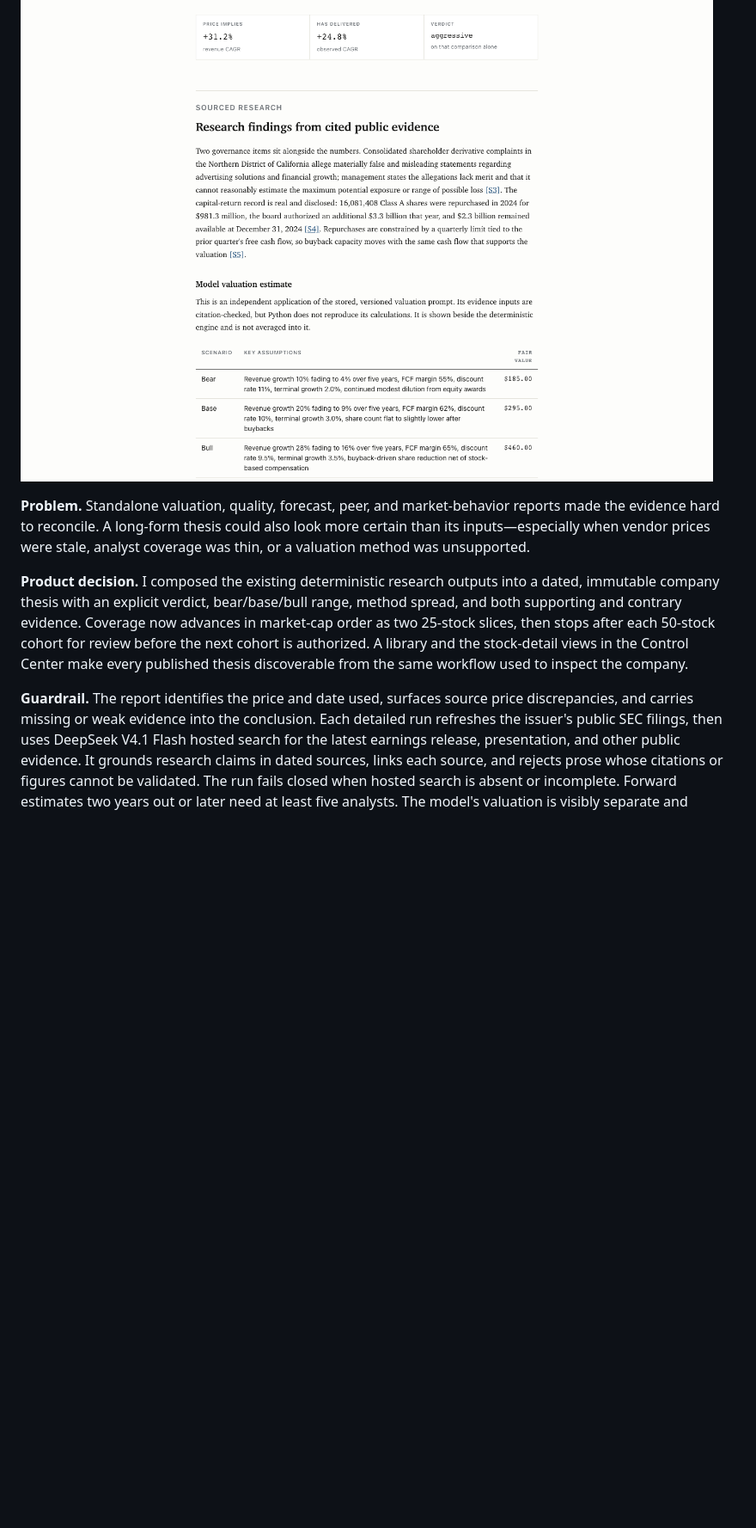
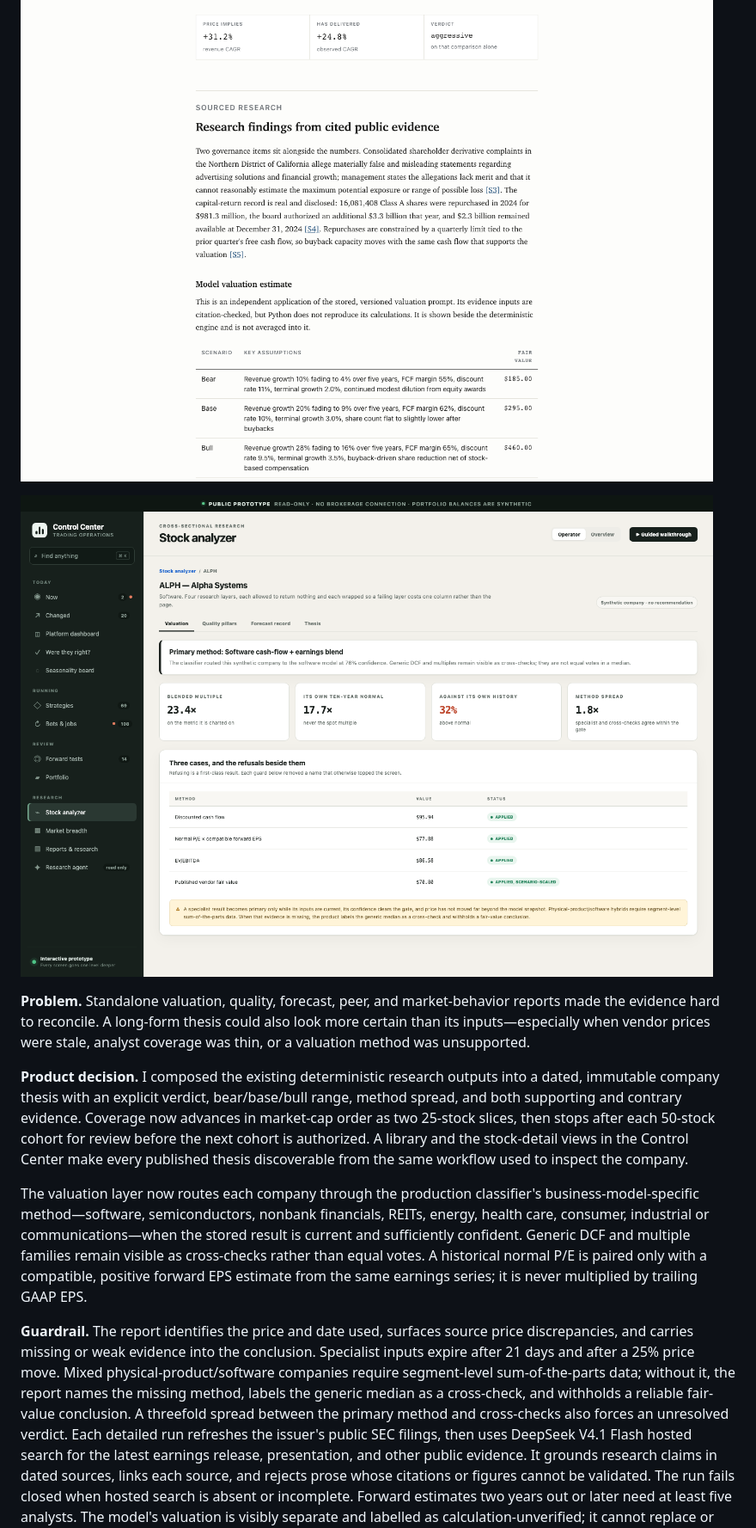
Before and after one commit to pranaypatil02/trading-control-center, a Markdown page: README.md, the part around the change. Shown: that part at 86% size. Drawn GitHub-style; pictures changed too: screenshots/41-company-specific-valuation.png (added); blank space fills up the shorter version.

Commit message:
docs: showcase fitted valuation methodology

```diff
--- a/README.md
+++ b/README.md
@@ -308,6 +308,8 @@ instead of being presented as financial research.
 
 ![Evidence-bound equity thesis](screenshots/24-equity-thesis.png)
 
+![Business-model-specific valuation routing](screenshots/41-company-specific-valuation.png)
+
 **Problem.** Standalone valuation, quality, forecast, peer, and market-behavior
 reports made the evidence hard to reconcile. A long-form thesis could also look
 more certain than its inputs—especially when vendor prices were stale, analyst
@@ -321,8 +323,21 @@ advances in market-cap order as two 25-stock slices, then stops after each
 the stock-detail views in the Control Center make every published thesis
 discoverable from the same workflow used to inspect the company.
 
+The valuation layer now routes each company through the production classifier's
+business-model-specific method—software, semiconductors, nonbank financials,
+REITs, energy, health care, consumer, industrial or communications—when the
+stored result is current and sufficiently confident. Generic DCF and multiple
+families remain visible as cross-checks rather than equal votes. A historical
+normal P/E is paired only with a compatible, positive forward EPS estimate from
+the same earnings series; it is never multiplied by trailing GAAP EPS.
+
 **Guardrail.** The report identifies the price and date used, surfaces source
 price discrepancies, and carries missing or weak evidence into the conclusion.
+Specialist inputs expire after 21 days and after a 25% price move. Mixed
+physical-product/software companies require segment-level sum-of-the-parts data;
+without it, the report names the missing method, labels the generic median as a
+cross-check, and withholds a reliable fair-value conclusion. A threefold spread
+between the primary method and cross-checks also forces an unresolved verdict.
 Each detailed run refreshes the issuer's public SEC filings, then uses DeepSeek
 V4.1 Flash hosted search for the latest earnings release, presentation, and
 other public evidence. It grounds research claims in dated sources, links each
```
Also changed, not shown: 1 other file.
